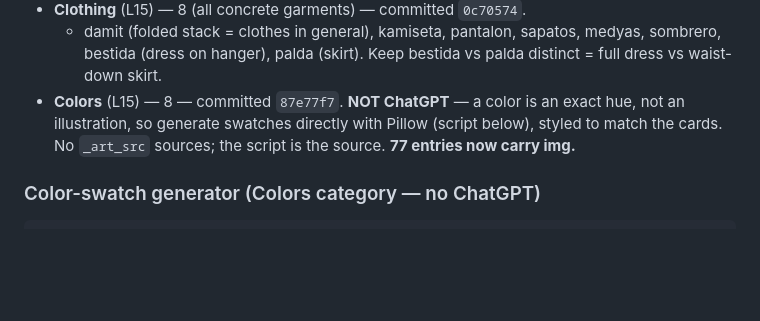
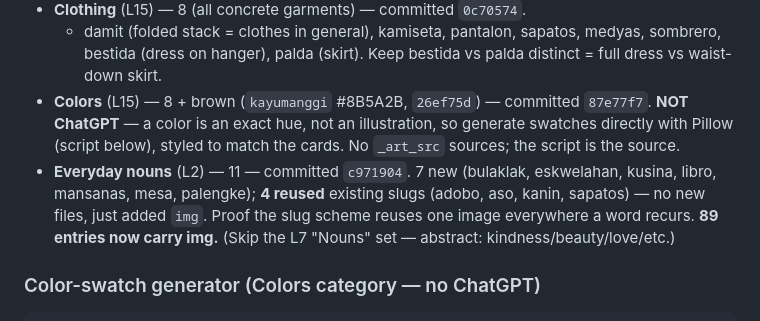
Before and after one commit to rmdelapaz/tagalog, a Markdown page: docs/vocab-art-guide.md, the part around the change. Rendered like a GitHub page; blank space fills up the shorter version.

Commit message:
Vocab art guide: log Everyday nouns + brown swatch
Co-Authored-By: Claude Opus 4.8 <noreply@anthropic.com>

```diff
--- a/docs/vocab-art-guide.md
+++ b/docs/vocab-art-guide.md
@@ -175,10 +175,15 @@ The Food & drink pilot is fully wired and verified locally (Lessons 6 & 9):
   - damit (folded stack = clothes in general), kamiseta, pantalon, sapatos,
     medyas, sombrero, bestida (dress on hanger), palda (skirt). Keep bestida vs
     palda distinct = full dress vs waist-down skirt.
-- **Colors** (L15) — 8 — committed `87e77f7`. **NOT ChatGPT** — a color is an
-  exact hue, not an illustration, so generate swatches directly with Pillow
-  (script below), styled to match the cards. No `_art_src` sources; the script
-  is the source. **77 entries now carry img.**
+- **Colors** (L15) — 8 + brown (`kayumanggi` #8B5A2B, `26ef75d`) — committed
+  `87e77f7`. **NOT ChatGPT** — a color is an exact hue, not an illustration, so
+  generate swatches directly with Pillow (script below), styled to match the
+  cards. No `_art_src` sources; the script is the source.
+- **Everyday nouns** (L2) — 11 — committed `c971904`. 7 new (bulaklak,
+  eskwelahan, kusina, libro, mansanas, mesa, palengke); **4 reused** existing
+  slugs (adobo, aso, kanin, sapatos) — no new files, just added `img`. Proof
+  the slug scheme reuses one image everywhere a word recurs. **89 entries now
+  carry img.** (Skip the L7 "Nouns" set — abstract: kindness/beauty/love/etc.)
 
 ### Color-swatch generator (Colors category — no ChatGPT)
 
```
